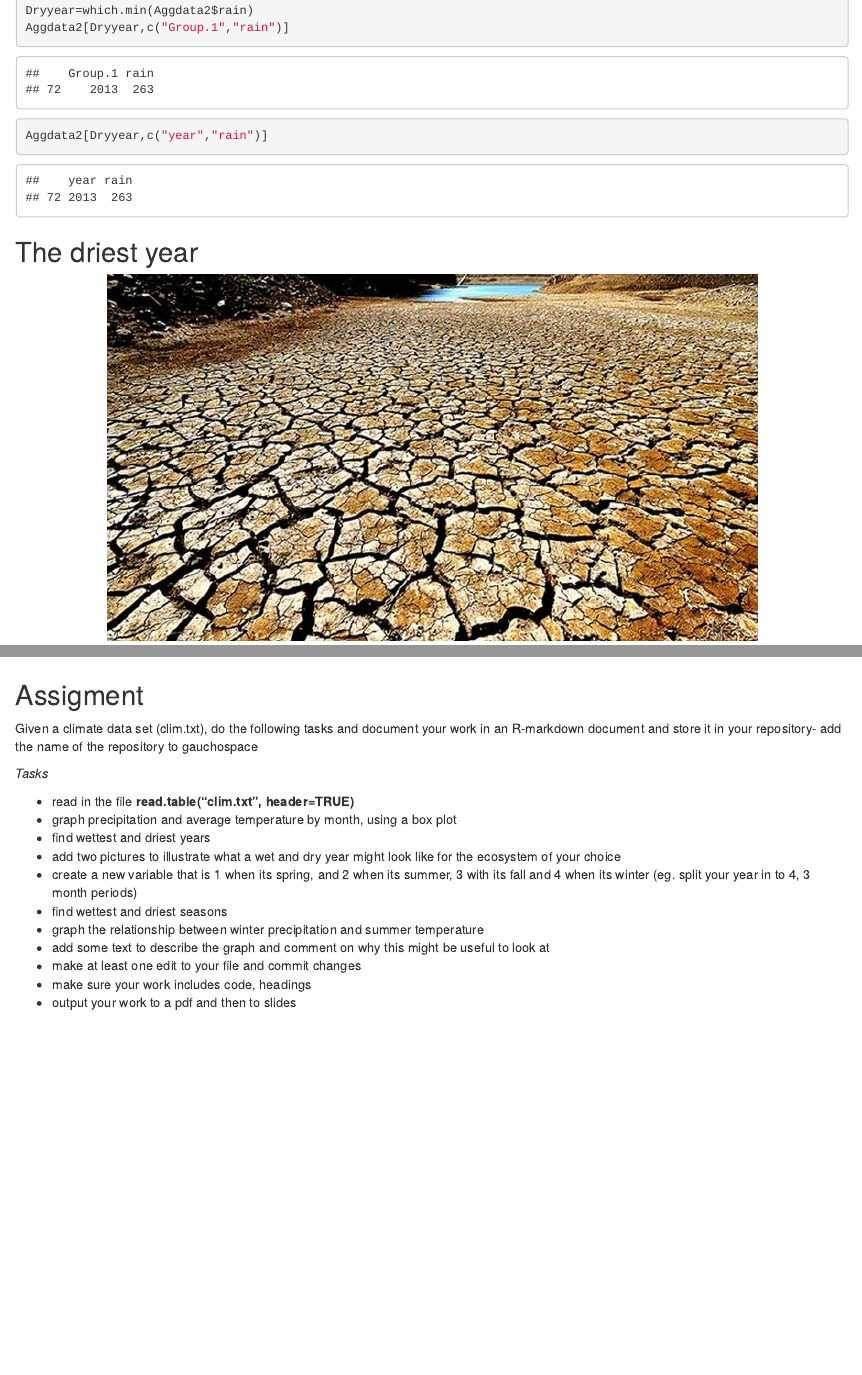
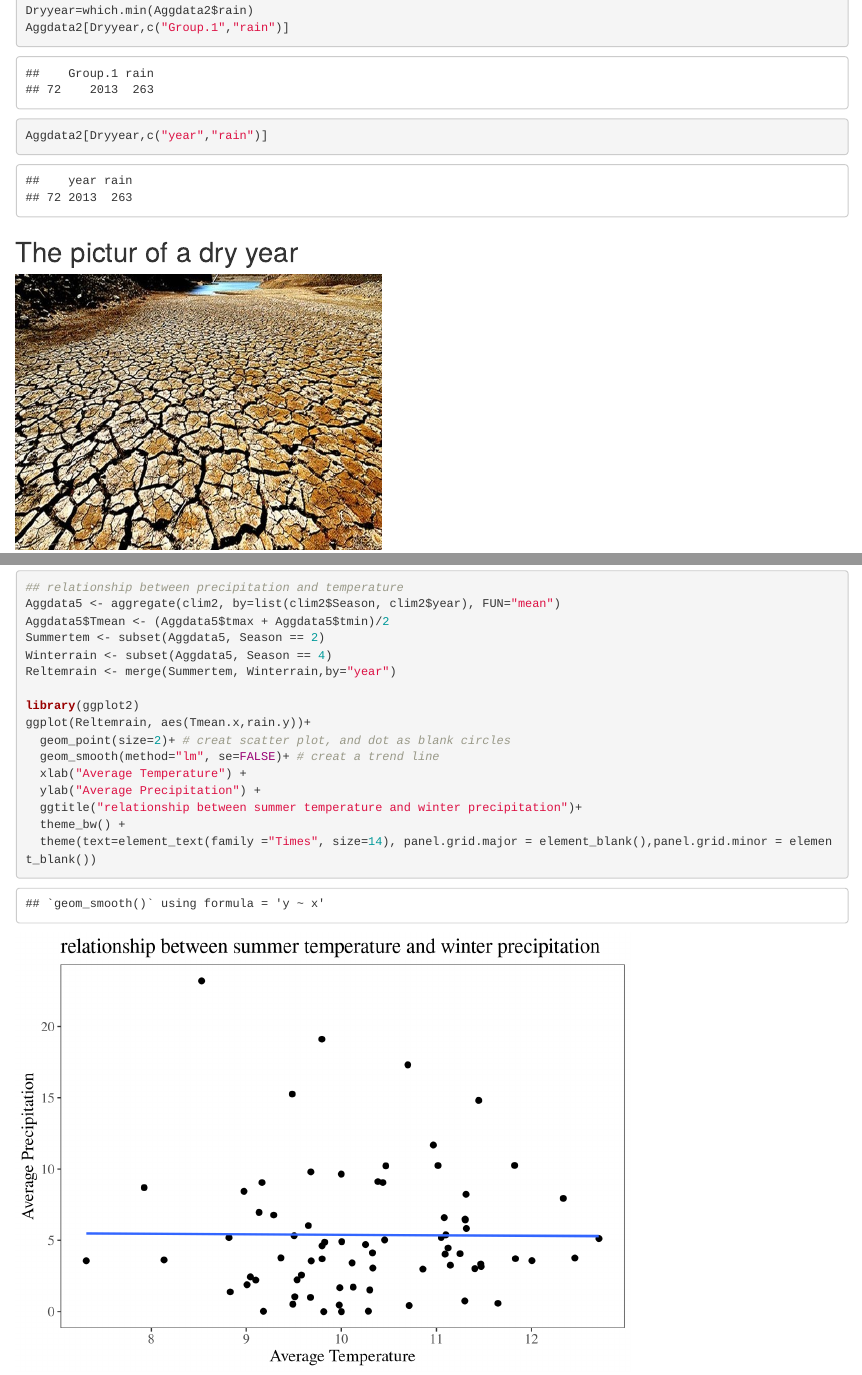
Before and after one commit to eunheelily/Assign1, an R Markdown document (Assign1.Rmd): the page in a window 1100 px wide, from 2300 px down, and a second part further down, joined at a grey line. Rendered offline with R 4.5, knitr and Pandoc, with nearby package versions.

Commit message:
formatted the picture in R markdown

````diff
--- a/Assign1.Rmd
+++ b/Assign1.Rmd
@@ -37,9 +37,9 @@ Aggdata2[Dryyear,c("year","rain")]
 
 ```
 
-## The driest year
+## The pictur of a dry year
 
-<div align="center">
-<img src = "drought.jpg" height=400>
+<div align="left">
+<img src = "drought.jpg" height=300, width=400>
 </div>
 
@@ -90,26 +90,3 @@ ggplot(Reltemrain, aes(Tmean.x,rain.y))+
 
 
 ```
-
-
-
-
-## Assigment
-
-Given a climate data set (clim.txt),
-do the following tasks and document your work in an R-markdown document and store it in your repository- add the name of the repository to gauchospace
-
- _Tasks_
-
-* read in the file **read.table("clim.txt", header=TRUE)**
-* graph precipitation and average temperature by month, using a box plot
-* find wettest and driest years
-* add two pictures to illustrate what a wet and dry year might look like for the ecosystem of your choice
-* create a new variable that is 1 when its spring, and 2 when its summer, 3 with its fall and 4 when its winter (eg. split your year in to 4, 3 month periods)
-* find wettest and driest seasons
-* graph the relationship between winter precipitation and summer temperature
-* add some text to describe the graph and comment on why this might be useful to look at
-* make at least one edit to your file and commit
-changes
-* make sure your work includes code, headings
-* output your work  to a pdf and then to slides
````
Also changed, not shown: Assign1.Rmd (8 more changed lines).
